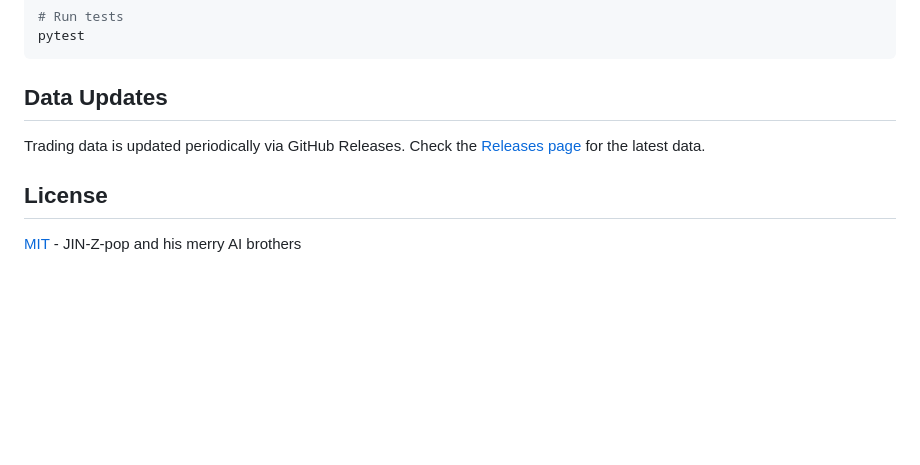
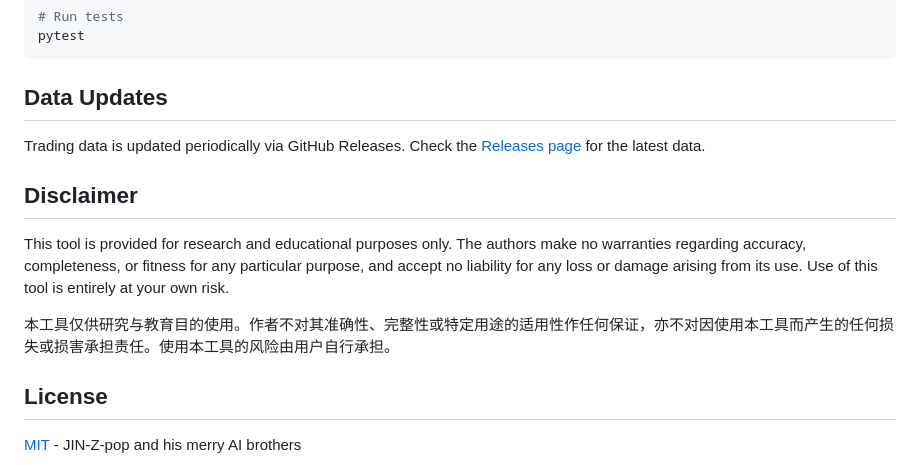
Before and after one commit to JIN-Z-pop/china-ets-mcp, a Markdown page: README.md, the part around the change. GitHub-like rendering; blank space fills up the shorter version.

Commit message:
docs: add disclaimer for research/educational use (EN/ZH)
Co-Authored-By: Claude Opus 4.6 <noreply@anthropic.com>

```diff
--- a/README.md
+++ b/README.md
@@ -155,6 +155,12 @@ pytest
 
 Trading data is updated periodically via GitHub Releases. Check the [Releases page](https://github.com/JIN-Z-pop/china-ets-mcp/releases) for the latest data.
 
+## Disclaimer
+
+This tool is provided for research and educational purposes only. The authors make no warranties regarding accuracy, completeness, or fitness for any particular purpose, and accept no liability for any loss or damage arising from its use. Use of this tool is entirely at your own risk.
+
+本工具仅供研究与教育目的使用。作者不对其准确性、完整性或特定用途的适用性作任何保证，亦不对因使用本工具而产生的任何损失或损害承担责任。使用本工具的风险由用户自行承担。
+
 ## License
 
 [MIT](LICENSE) - JIN-Z-pop and his merry AI brothers
```
